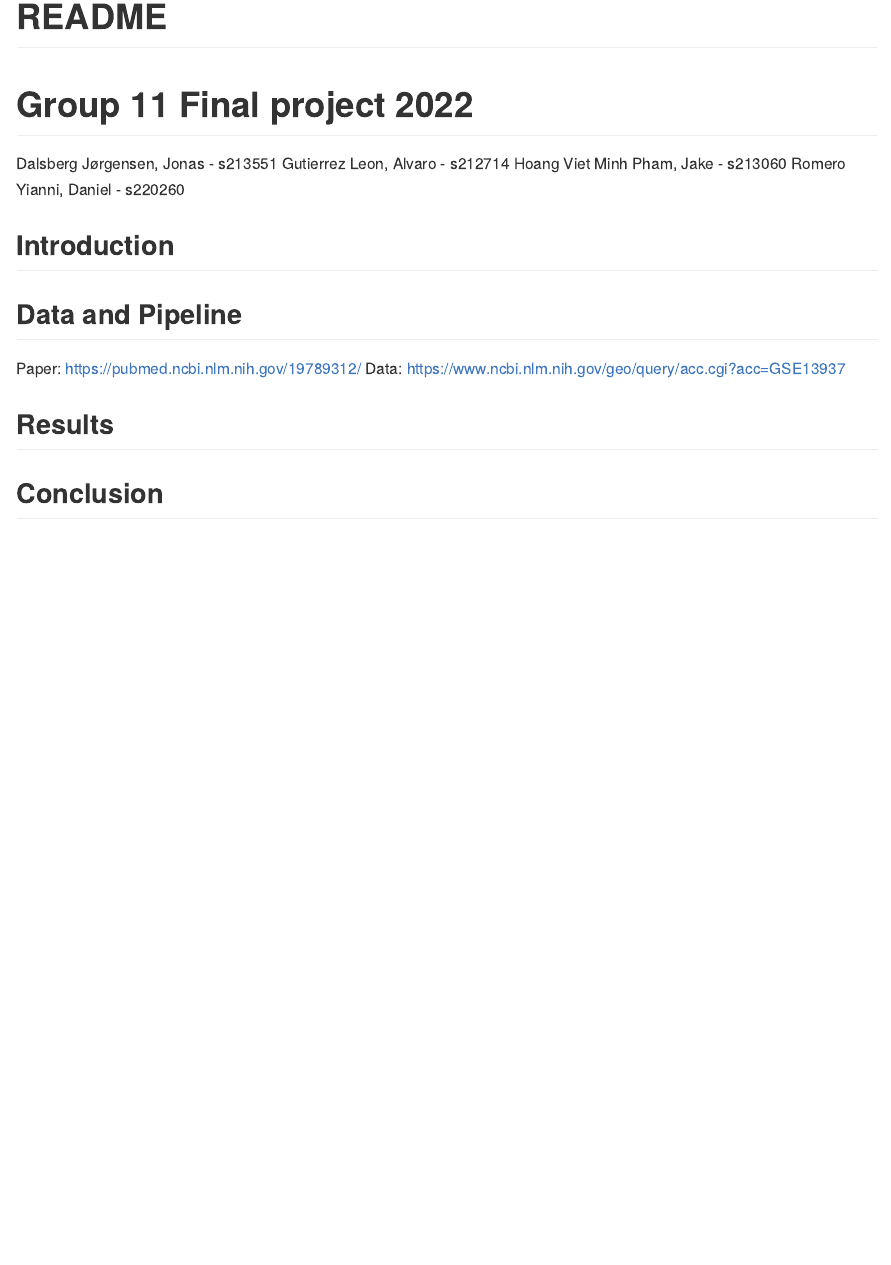
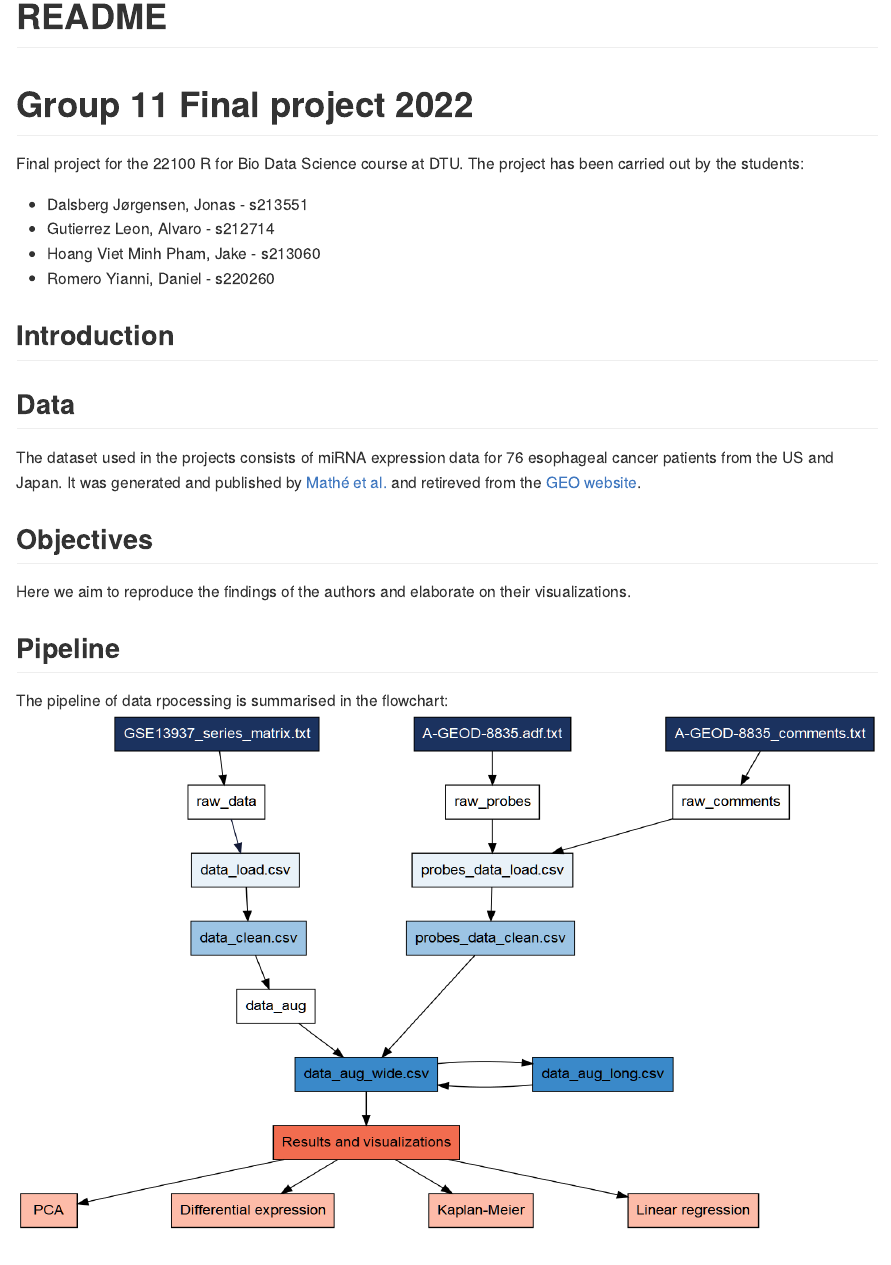
Before and after one commit to rforbiodatascience22/2022_group11_final_project, an R Markdown document (README.Rmd): the page in a window 1100 px wide, from its top. The pictures show the output file README.md that the author committed with the source, drawn offline in the style of GitHub.

Commit message:
Nice README

````diff
--- a/README.Rmd
+++ b/README.Rmd
@@ -14,22 +14,34 @@
 
 # Group 11 Final project 2022
 
-Dalsberg Jørgensen, Jonas - s213551
-\n
-Gutierrez Leon, Alvaro - s212714
-\n
-Hoang Viet Minh Pham, Jake - s213060
-\n
-Romero Yianni, Daniel - s220260
-\n
+Final project for the 22100 R for Bio Data Science course at DTU. The project has been carried out by the students:
+
+- Dalsberg Jørgensen, Jonas - s213551
+- Gutierrez Leon, Alvaro - s212714
+- Hoang Viet Minh Pham, Jake - s213060
+- Romero Yianni, Daniel - s220260
+
 
 ## Introduction
 
-## Data and Pipeline
-Paper: https://pubmed.ncbi.nlm.nih.gov/19789312/
-Data: https://www.ncbi.nlm.nih.gov/geo/query/acc.cgi?acc=GSE13937
+## Data
+
+The dataset used in the projects consists of miRNA expression data for 76 esophageal cancer patients from the US and Japan. It was generated and published by [Mathé et al.](https://pubmed.ncbi.nlm.nih.gov/19789312/) and retireved from the [GEO website](https://www.ncbi.nlm.nih.gov/geo/query/acc.cgi?acc=GSE13937).
+
+## Objectives
+
+Here we aim to reproduce the findings of the authors and elaborate on their visualizations.
+
+## Pipeline
+
+The pipeline of data rpocessing is summarised in the flowchart:
+
+```{r, echo=FALSE}
+knitr::include_graphics("doc/flowchart.png")
+```
 
 ## Results
 
 
+
 ## Conclusion
````
Also changed, not shown: README.md.
